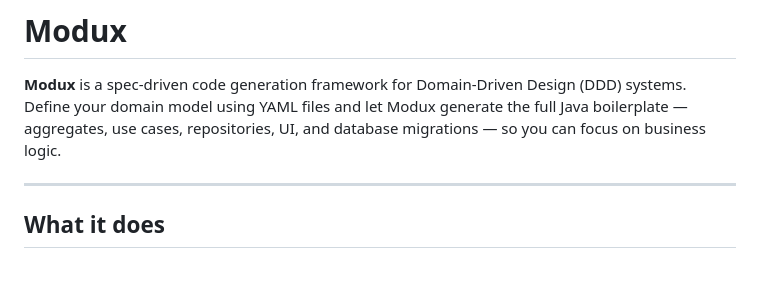
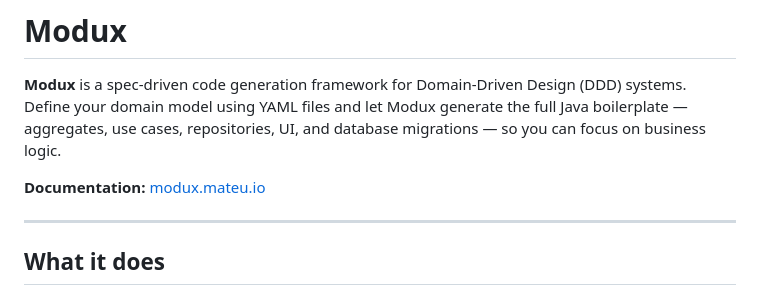
Before and after one commit to miguelperezcolom/ddd-bolierplate-generator, a Markdown page: README.md, the part around the change. Drawn GitHub-style; blank space fills up the shorter version.

Commit message:
Add documentation site link to README
Co-Authored-By: Claude Sonnet 4.6 <noreply@anthropic.com>

```diff
--- a/README.md
+++ b/README.md
@@ -1,6 +1,8 @@
 # Modux
 
 **Modux** is a spec-driven code generation framework for Domain-Driven Design (DDD) systems. Define your domain model using YAML files and let Modux generate the full Java boilerplate — aggregates, use cases, repositories, UI, and database migrations — so you can focus on business logic.
+
+**Documentation:** [modux.mateu.io](https://modux.mateu.io)
 
 ---
 
```
